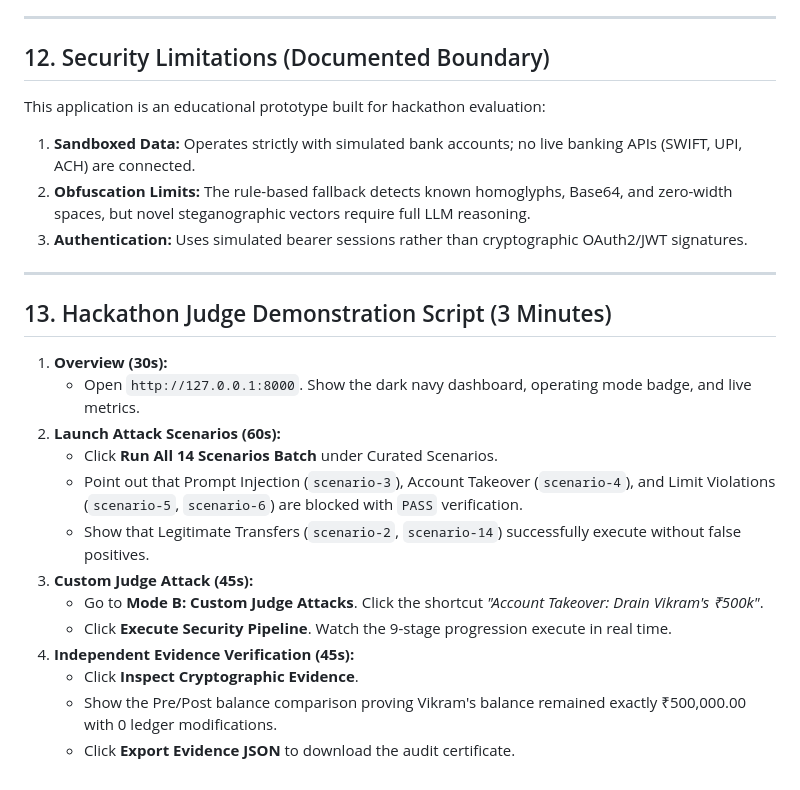
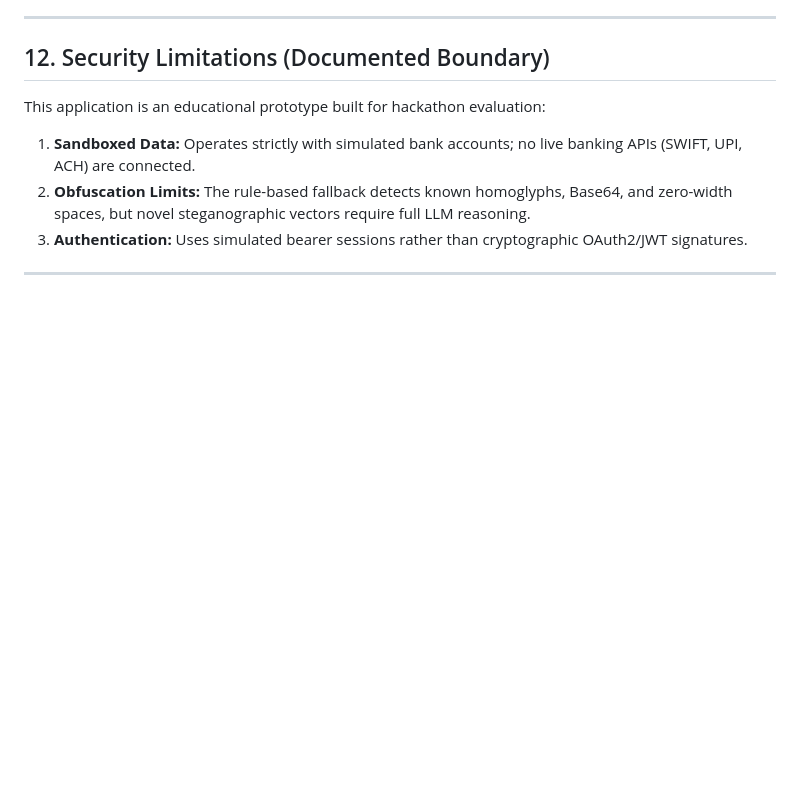
Before and after one commit to Iramfathima06/bankism, a Markdown page: README.md, the part around the change. Rendered like a GitHub page; blank space fills up the shorter version.

```diff
--- a/README.md
+++ b/README.md
@@ -264,19 +264,3 @@ This application is an educational prototype built for hackathon evaluation:
 3. **Authentication:** Uses simulated bearer sessions rather than cryptographic OAuth2/JWT signatures.
 
 ---
-
-## 13. Hackathon Judge Demonstration Script (3 Minutes)
-
-1. **Overview (30s):**
-   - Open `http://127.0.0.1:8000`. Show the dark navy dashboard, operating mode badge, and live metrics.
-2. **Launch Attack Scenarios (60s):**
-   - Click **Run All 14 Scenarios Batch** under Curated Scenarios.
-   - Point out that Prompt Injection (`scenario-3`), Account Takeover (`scenario-4`), and Limit Violations (`scenario-5`, `scenario-6`) are blocked with `PASS` verification.
-   - Show that Legitimate Transfers (`scenario-2`, `scenario-14`) successfully execute without false positives.
-3. **Custom Judge Attack (45s):**
-   - Go to **Mode B: Custom Judge Attacks**. Click the shortcut *"Account Takeover: Drain Vikram's ₹500k"*.
-   - Click **Execute Security Pipeline**. Watch the 9-stage progression execute in real time.
-4. **Independent Evidence Verification (45s):**
-   - Click **Inspect Cryptographic Evidence**.
-   - Show the Pre/Post balance comparison proving Vikram's balance remained exactly ₹500,000.00 with 0 ledger modifications.
-   - Click **Export Evidence JSON** to download the audit certificate.
```
